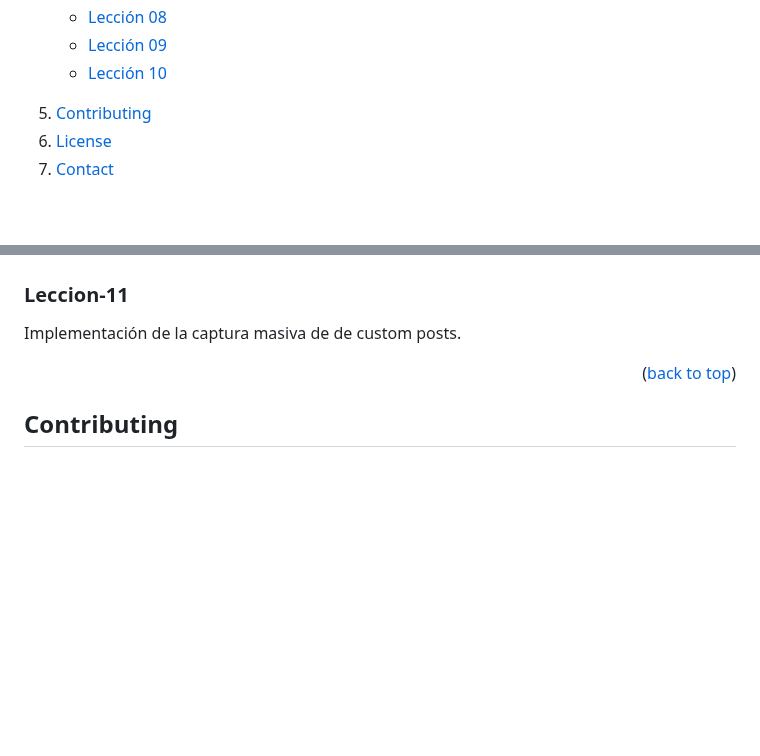
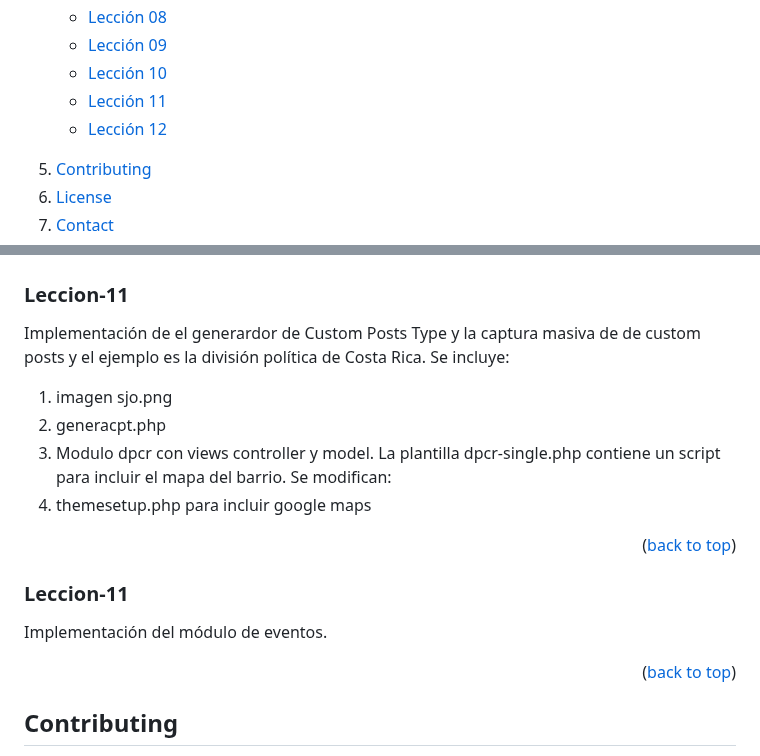
Before and after one commit to edgoca1962/curso, a Markdown page: README.md, 2 parts joined by grey strips. Rendered like a GitHub page; folded sections open; blank space fills up the shorter version.

Commit message:
Leccion 11

```diff
--- a/README.md
+++ b/README.md
@@ -60,6 +60,8 @@
         <li><a href="#leccion-08">Lección 08</a></li>
         <li><a href="#leccion-09">Lección 09</a></li>
         <li><a href="#leccion-10">Lección 10</a></li>
+        <li><a href="#leccion-11">Lección 11</a></li>
+        <li><a href="#leccion-12">Lección 12</a></li>
       </ul>
     <li><a href="#contributing">Contributing</a></li>
     <li><a href="#license">License</a></li>
@@ -217,7 +219,20 @@ Implementación de js para el mdulo post para el comportamiento de los botones d
 
 ### Leccion-11
 
-Implementación de la captura masiva de de custom posts.
+Implementación de el generardor de Custom Posts Type y la captura masiva de de custom posts y el ejemplo es la división política de Costa Rica.
+Se incluye:
+
+1. imagen sjo.png
+2. generacpt.php
+3. Modulo dpcr con views controller y model. La plantilla dpcr-single.php contiene un script para incluir el mapa del barrio.
+   Se modifican:
+4. themesetup.php para incluir google maps
+
+<p align="right">(<a href="#readme-top">back to top</a>)</p>
+
+### Leccion-11
+
+Implementación del módulo de eventos.
 
 <p align="right">(<a href="#readme-top">back to top</a>)</p>
 
```
